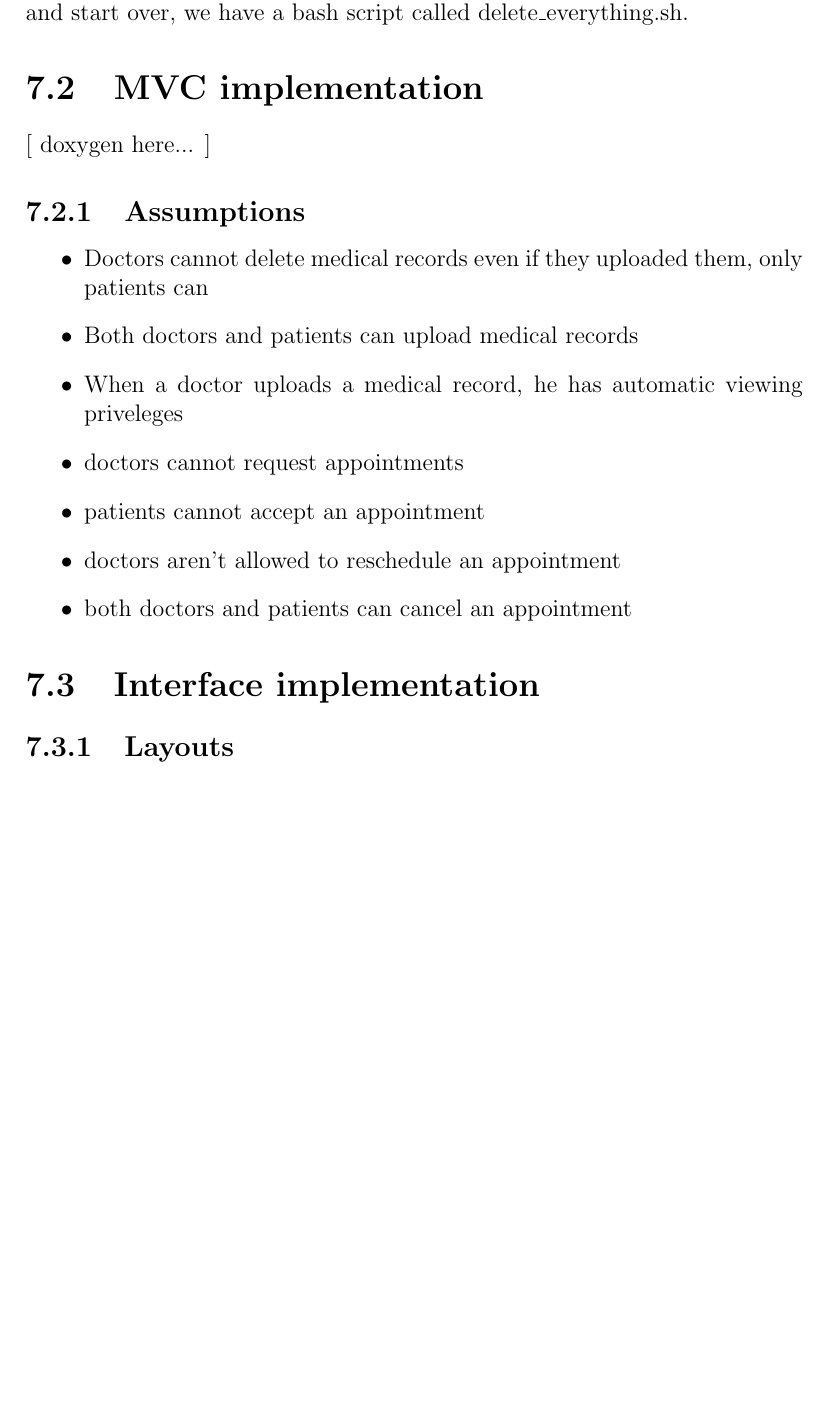
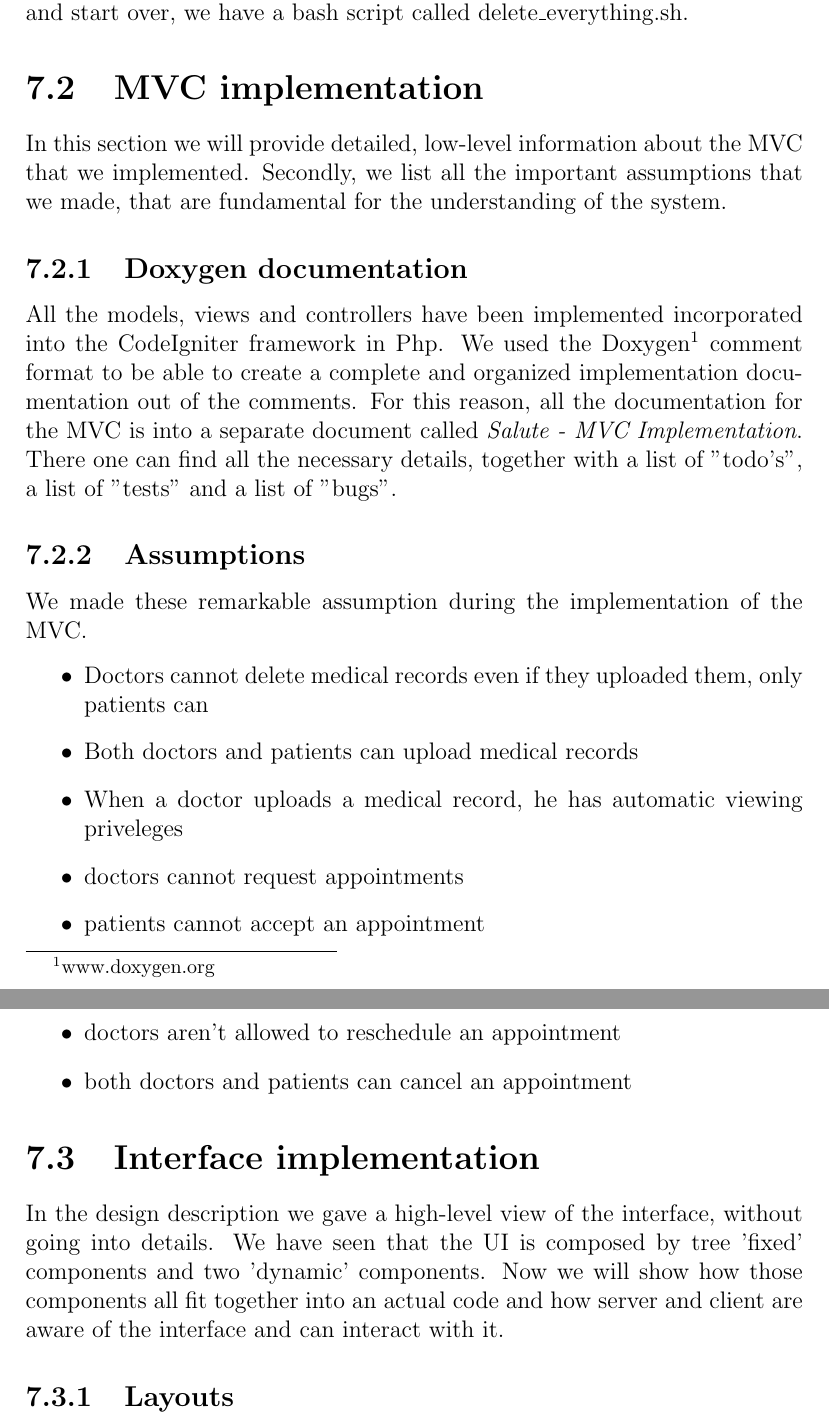
Before and after one commit to matteo-brucato/Salute, a LaTeX thesis (documentation/documentation.tex): part of page 30 of 42 before the commit and two parts of pages 30 and 31 of 42 after it, the two joined at a grey line, cut so that both start at the same text, the shorter picture padded with empty space. Compiled offline with pdfLaTeX.

Commit message:
Added documentation

```diff
--- a/documentation/documentation.tex
+++ b/documentation/documentation.tex
@@ -226,9 +232,13 @@ Holds all of the information for every connection between a hcp and another hcp.
 We used many scripts to create the database described above.  First of all we have a bash script called start\_everything.sh which as its name implies, starts everything.  It starts the PostgreSQL server, creates a PostgreSQL database, and then it uses an sql file called create\_tables.sql to create all of the tables described in the ER diagram.  It then calls the file load\_data.sql which loads all of the tables with test data.  In case we want to drop all of the test data we have an sql file called drop.sql.  In case we wanted to delete everything and start over, we have a bash script called delete\_everything.sh.
 
 \section{MVC implementation}
-[ doxygen here... ]
+In this section we will provide detailed, low-level information about the MVC that we implemented. Secondly, we list all the important assumptions that we made, that are fundamental for the understanding of the system.
+
+\subsection{Doxygen documentation}
+All the models, views and controllers have been implemented incorporated into the CodeIgniter framework in Php. We used the Doxygen\footnote{www.doxygen.org} comment format to be able to create a complete and organized implementation documentation out of the comments. For this reason, all the documentation for the MVC is into a separate document called \emph{Salute - MVC Implementation}. There one can find all the necessary details, together with a list of ''todo's'', a list of ''tests'' and a list of ''bugs''.
 
 \subsection{Assumptions}
+We made these remarkable assumption during the implementation of the MVC.
 \begin{itemize}
 \item Doctors cannot delete medical records even if they uploaded them, only patients can
 \item Both doctors and patients can upload medical records
@@ -240,6 +250,8 @@ We used many scripts to create the database described above.  First of all we ha
 \end{itemize}
 
 \section{Interface implementation}
+In the design description we gave a high-level view of the interface, without going into details. We have seen that the UI is composed by tree 'fixed' components and two 'dynamic' components. Now we will show how those components all fit together into an actual code and how server and client are aware of the interface and can interact with it.
+
 \subsection{Layouts}
 Client-side and server-side... how the interface design is handled in the server and how XHTML and CSS are used to provide the interface. Talk about class "Layout" server-side.
 \subsection{JQuery}
```
Also changed, not shown: documentation/documentation.tex (10 more changed lines), 1 other file.
